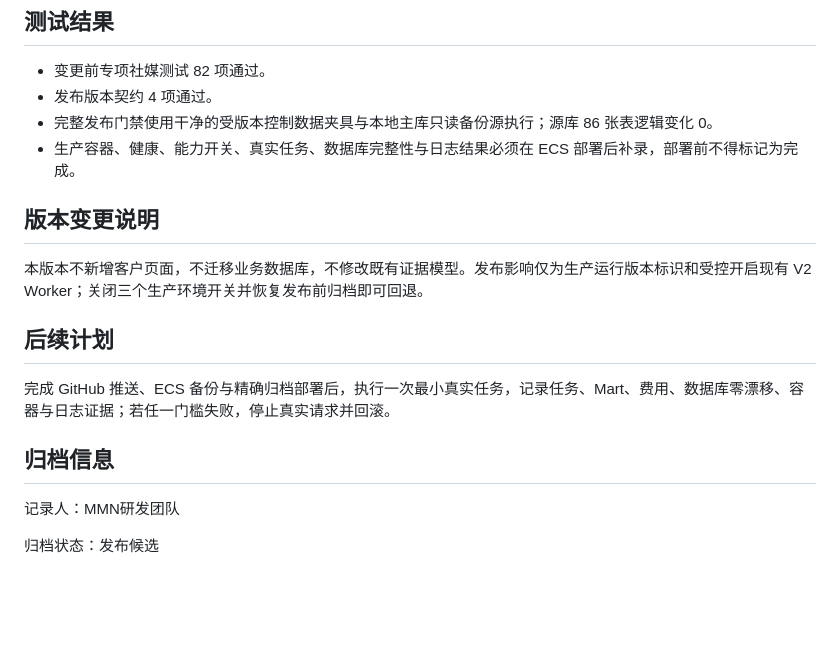
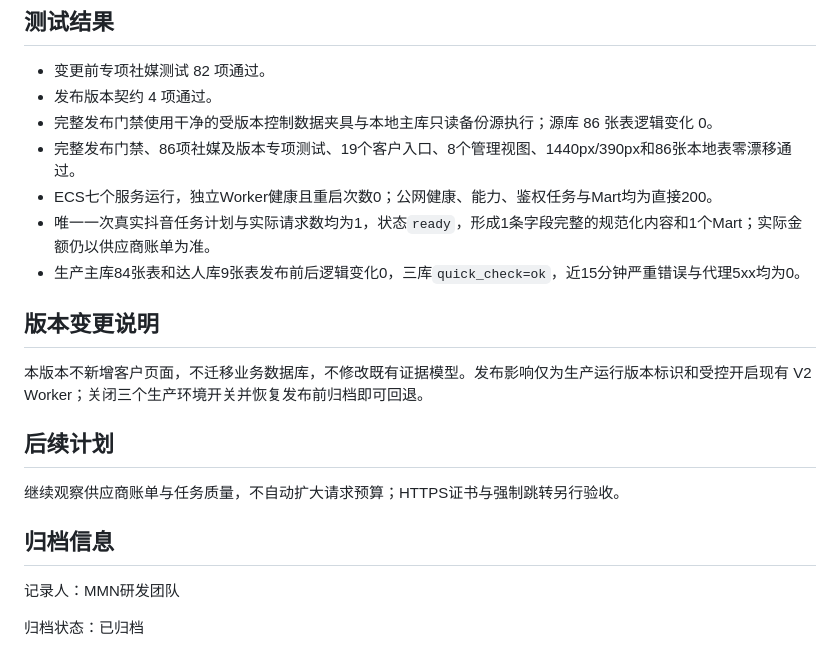
Before and after one commit to elliszhang0905-wq/MMN-Perception-Engine, a Markdown page: docs/研发档案/2026-09-01_beta-1.03_TikHub公开社媒证据ECS启用.md, the part around the change. GitHub-like rendering; blank space fills up the shorter version.

```diff
--- a/docs/研发档案/2026-09-01_beta-1.03_TikHub公开社媒证据ECS启用.md
+++ b/docs/研发档案/2026-09-01_beta-1.03_TikHub公开社媒证据ECS启用.md
@@ -47,7 +47,10 @@
 - 变更前专项社媒测试 82 项通过。
 - 发布版本契约 4 项通过。
 - 完整发布门禁使用干净的受版本控制数据夹具与本地主库只读备份源执行；源库 86 张表逻辑变化 0。
-- 生产容器、健康、能力开关、真实任务、数据库完整性与日志结果必须在 ECS 部署后补录，部署前不得标记为完成。
+- 完整发布门禁、86项社媒及版本专项测试、19个客户入口、8个管理视图、1440px/390px和86张本地表零漂移通过。
+- ECS七个服务运行，独立Worker健康且重启次数0；公网健康、能力、鉴权任务与Mart均为直接200。
+- 唯一一次真实抖音任务计划与实际请求数均为1，状态`ready`，形成1条字段完整的规范化内容和1个Mart；实际金额仍以供应商账单为准。
+- 生产主库84张表和达人库9张表发布前后逻辑变化0，三库`quick_check=ok`，近15分钟严重错误与代理5xx均为0。
 
 ## 版本变更说明
 
@@ -55,10 +58,10 @@
 
 ## 后续计划
 
-完成 GitHub 推送、ECS 备份与精确归档部署后，执行一次最小真实任务，记录任务、Mart、费用、数据库零漂移、容器与日志证据；若任一门槛失败，停止真实请求并回滚。
+继续观察供应商账单与任务质量，不自动扩大请求预算；HTTPS证书与强制跳转另行验收。
 
 ## 归档信息
 
 记录人：MMN研发团队
 
-归档状态：发布候选
+归档状态：已归档
```
Also changed, not shown: MMN_CURRENT_STATE.md (+8 -7 lines), release.md (+6 -1 lines).
